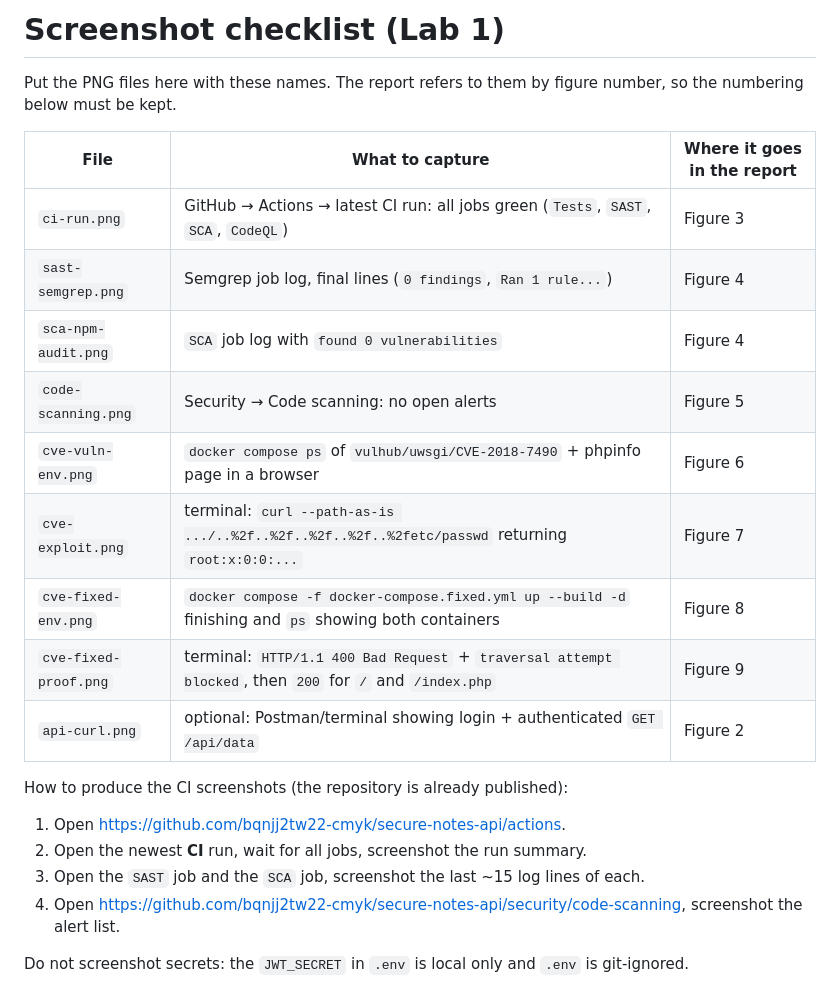
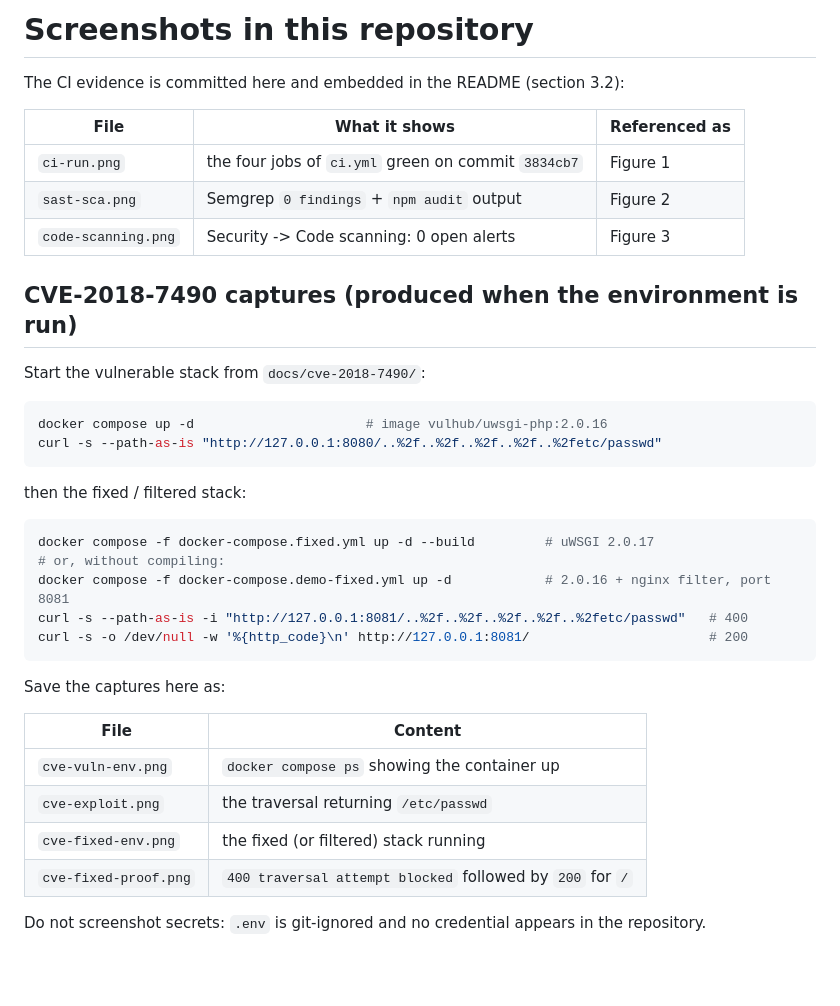
Before and after one commit to bqnjj2tw22-cmyk/secure-notes-api, a Markdown page: docs/screenshots/README.md, the part around the change. Rendered like a GitHub page; blank space fills up the shorter version.

````diff
--- a/docs/screenshots/README.md
+++ b/docs/screenshots/README.md
@@ -1,27 +1,40 @@
-# Screenshot checklist (Lab 1)
+# Screenshots in this repository
 
-Put the PNG files here with these names. The report refers to them by figure
-number, so the numbering below must be kept.
+The CI evidence is committed here and embedded in the README (section 3.2):
 
-| File | What to capture | Where it goes in the report |
+| File | What it shows | Referenced as |
 | --- | --- | --- |
-| `ci-run.png` | GitHub → Actions → latest CI run: all jobs green (`Tests`, `SAST`, `SCA`, `CodeQL`) | Figure 3 |
-| `sast-semgrep.png` | Semgrep job log, final lines (`0 findings`, `Ran 1 rule...`) | Figure 4 |
-| `sca-npm-audit.png` | `SCA` job log with `found 0 vulnerabilities` | Figure 4 |
-| `code-scanning.png` | Security → Code scanning: no open alerts | Figure 5 |
-| `cve-vuln-env.png` | `docker compose ps` of `vulhub/uwsgi/CVE-2018-7490` + phpinfo page in a browser | Figure 6 |
-| `cve-exploit.png` | terminal: `curl --path-as-is .../..%2f..%2f..%2f..%2f..%2fetc/passwd` returning `root:x:0:0:...` | Figure 7 |
-| `cve-fixed-env.png` | `docker compose -f docker-compose.fixed.yml up --build -d` finishing and `ps` showing both containers | Figure 8 |
-| `cve-fixed-proof.png` | terminal: `HTTP/1.1 400 Bad Request` + `traversal attempt blocked`, then `200` for `/` and `/index.php` | Figure 9 |
-| `api-curl.png` | optional: Postman/terminal showing login + authenticated `GET /api/data` | Figure 2 |
+| `ci-run.png` | the four jobs of `ci.yml` green on commit `3834cb7` | Figure 1 |
+| `sast-sca.png` | Semgrep `0 findings` + `npm audit` output | Figure 2 |
+| `code-scanning.png` | Security -> Code scanning: 0 open alerts | Figure 3 |
 
-How to produce the CI screenshots (the repository is already published):
+## CVE-2018-7490 captures (produced when the environment is run)
 
-1. Open <https://github.com/bqnjj2tw22-cmyk/secure-notes-api/actions>.
-2. Open the newest **CI** run, wait for all jobs, screenshot the run summary.
-3. Open the `SAST` job and the `SCA` job, screenshot the last ~15 log lines of each.
-4. Open <https://github.com/bqnjj2tw22-cmyk/secure-notes-api/security/code-scanning>,
-   screenshot the alert list.
+Start the vulnerable stack from `docs/cve-2018-7490/`:
 
-Do not screenshot secrets: the `JWT_SECRET` in `.env` is local only and `.env` is
-git-ignored.
+```bash
+docker compose up -d                      # image vulhub/uwsgi-php:2.0.16
+curl -s --path-as-is "http://127.0.0.1:8080/..%2f..%2f..%2f..%2f..%2fetc/passwd"
+```
+
+then the fixed / filtered stack:
+
+```bash
+docker compose -f docker-compose.fixed.yml up -d --build         # uWSGI 2.0.17
+# or, without compiling:
+docker compose -f docker-compose.demo-fixed.yml up -d            # 2.0.16 + nginx filter, port 8081
+curl -s --path-as-is -i "http://127.0.0.1:8081/..%2f..%2f..%2f..%2f..%2fetc/passwd"   # 400
+curl -s -o /dev/null -w '%{http_code}\n' http://127.0.0.1:8081/                       # 200
+```
+
+Save the captures here as:
+
+| File | Content |
+| --- | --- |
+| `cve-vuln-env.png` | `docker compose ps` showing the container up |
+| `cve-exploit.png` | the traversal returning `/etc/passwd` |
+| `cve-fixed-env.png` | the fixed (or filtered) stack running |
+| `cve-fixed-proof.png` | `400 traversal attempt blocked` followed by `200` for `/` |
+
+Do not screenshot secrets: `.env` is git-ignored and no credential appears in the
+repository.
````
Also changed, not shown: README.md (+39 -7 lines), docs/screenshots/ci-run.png (added), docs/screenshots/code-scanning.png (added), docs/screenshots/sast-sca.png (added).
